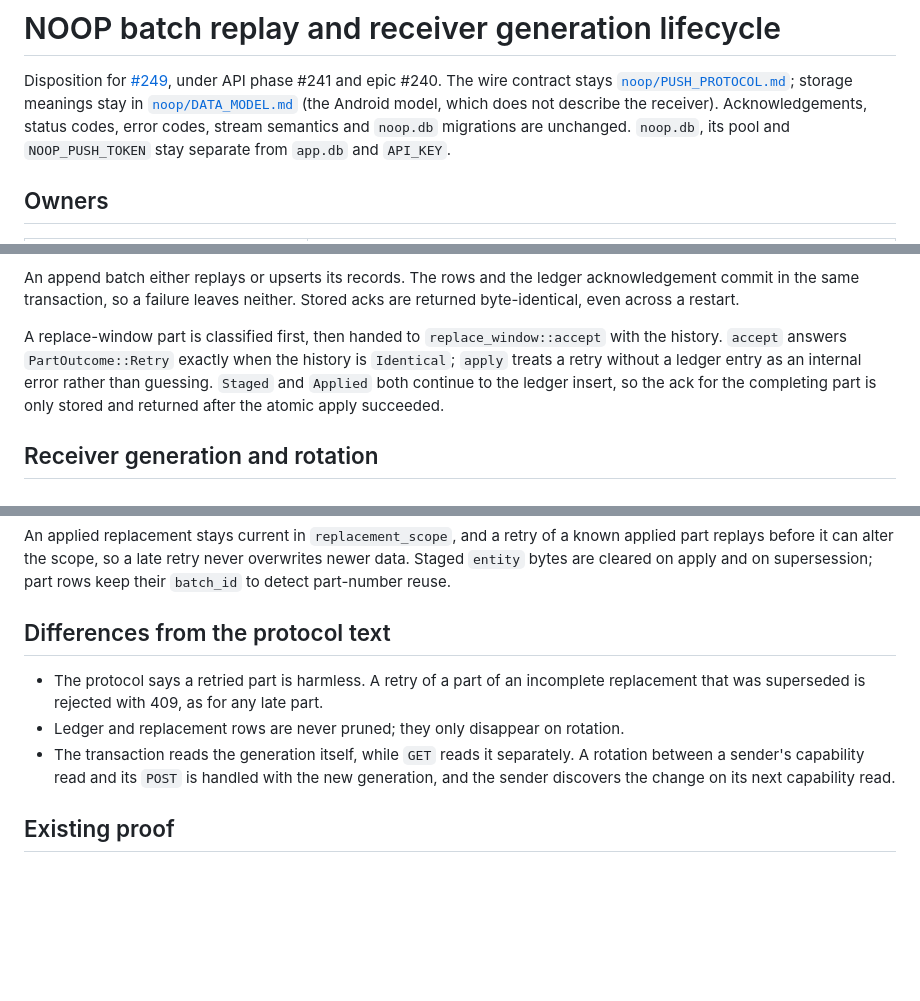
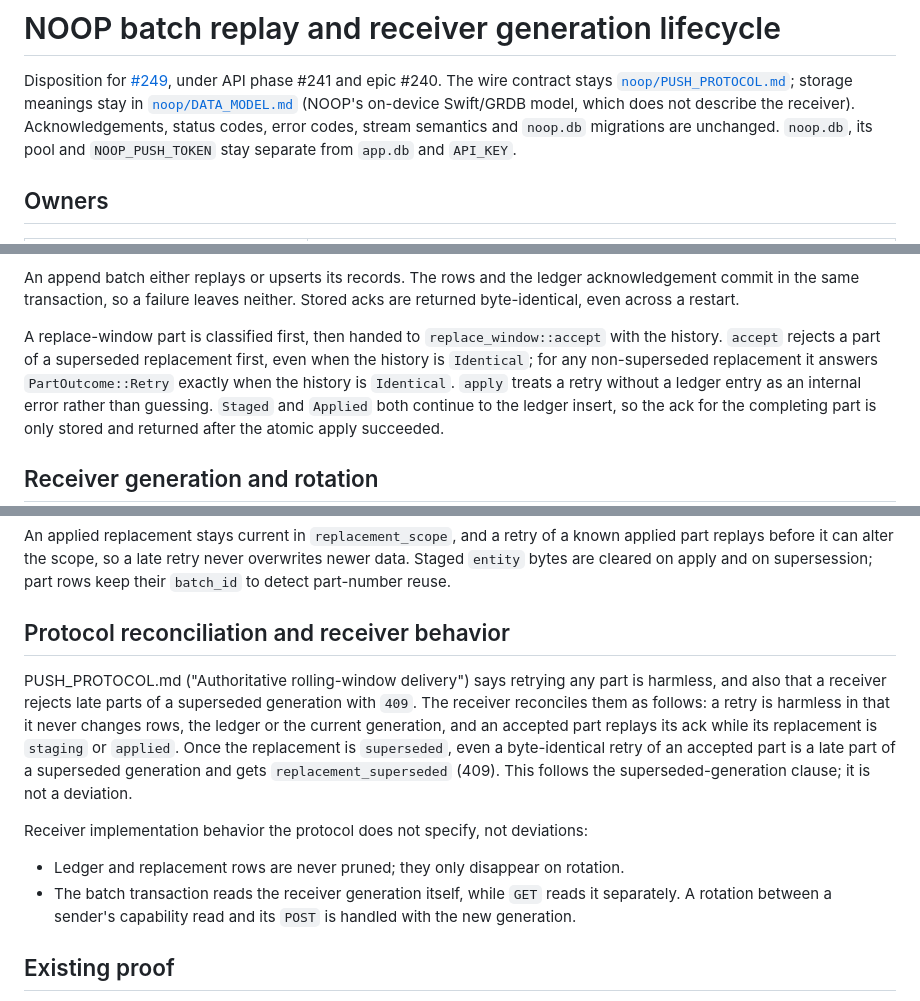
Before and after one commit to patrickhaahr/openhome, a Markdown page: docs/api-noop-push-lifecycle.md, 3 parts joined by grey strips. Rendered like a GitHub page; blank space fills up the shorter version.

Commit message:
docs(noop): align push lifecycle doc with Swift/GRDB model, supersession retry fence and protocol reconciliation (#249)
(cherry picked from commit 529e54bcc27c6b746fd03407b32e8d6a3a570a18)

```diff
--- a/docs/api-noop-push-lifecycle.md
+++ b/docs/api-noop-push-lifecycle.md
@@ -3,8 +3,8 @@
 Disposition for [#249](https://github.com/patrickhaahr/openhome/issues/249),
 under API phase #241 and epic #240. The wire contract stays
 [`noop/PUSH_PROTOCOL.md`](noop/PUSH_PROTOCOL.md); storage meanings stay in
-[`noop/DATA_MODEL.md`](noop/DATA_MODEL.md) (the Android model, which does not
-describe the receiver). Acknowledgements, status codes, error codes, stream
+[`noop/DATA_MODEL.md`](noop/DATA_MODEL.md) (NOOP's on-device Swift/GRDB model, which does
+not describe the receiver). Acknowledgements, status codes, error codes, stream
 semantics and `noop.db` migrations are unchanged. `noop.db`, its pool and
 `NOOP_PUSH_TOKEN` stay separate from `app.db` and `API_KEY`.
 
@@ -39,8 +39,9 @@ acknowledgement commit in the same transaction, so a failure leaves neither.
 Stored acks are returned byte-identical, even across a restart.
 
 A replace-window part is classified first, then handed to `replace_window::accept`
-with the history. `accept` answers `PartOutcome::Retry` exactly when the history
-is `Identical`; `apply` treats a retry without a ledger entry as an internal
+with the history. `accept` rejects a part of a superseded replacement first, even
+when the history is `Identical`; for any non-superseded replacement it answers
+`PartOutcome::Retry` exactly when the history is `Identical`. `apply` treats a retry without a ledger entry as an internal
 error rather than guessing. `Staged` and `Applied` both continue to the ledger
 insert, so the ack for the completing part is only stored and returned after the
 atomic apply succeeded.
@@ -78,15 +79,23 @@ known applied part replays before it can alter the scope, so a late retry never
 overwrites newer data. Staged `entity` bytes are cleared on apply and on
 supersession; part rows keep their `batch_id` to detect part-number reuse.
 
-## Differences from the protocol text
+## Protocol reconciliation and receiver behavior
 
-- The protocol says a retried part is harmless. A retry of a part of an incomplete
-  replacement that was superseded is rejected with 409, as for any late part.
+PUSH_PROTOCOL.md ("Authoritative rolling-window delivery") says retrying any part
+is harmless, and also that a receiver rejects late parts of a superseded generation
+with `409`. The receiver reconciles them as follows: a retry is harmless in that
+it never changes rows, the ledger or the current generation, and an accepted part
+replays its ack while its replacement is `staging` or `applied`. Once the
+replacement is `superseded`, even a byte-identical retry of an accepted part is a
+late part of a superseded generation and gets `replacement_superseded` (409). This
+follows the superseded-generation clause; it is not a deviation.
+
+Receiver implementation behavior the protocol does not specify, not deviations:
+
 - Ledger and replacement rows are never pruned; they only disappear on rotation.
-- The transaction reads the generation itself, while `GET` reads it separately.
-  A rotation between a sender's capability read and its `POST` is handled
-  with the new generation, and the sender discovers the change on its next
-  capability read.
+- The batch transaction reads the receiver generation itself, while `GET` reads it
+  separately. A rotation between a sender's capability read and its `POST` is
+  handled with the new generation.
 
 ## Existing proof
 
```
